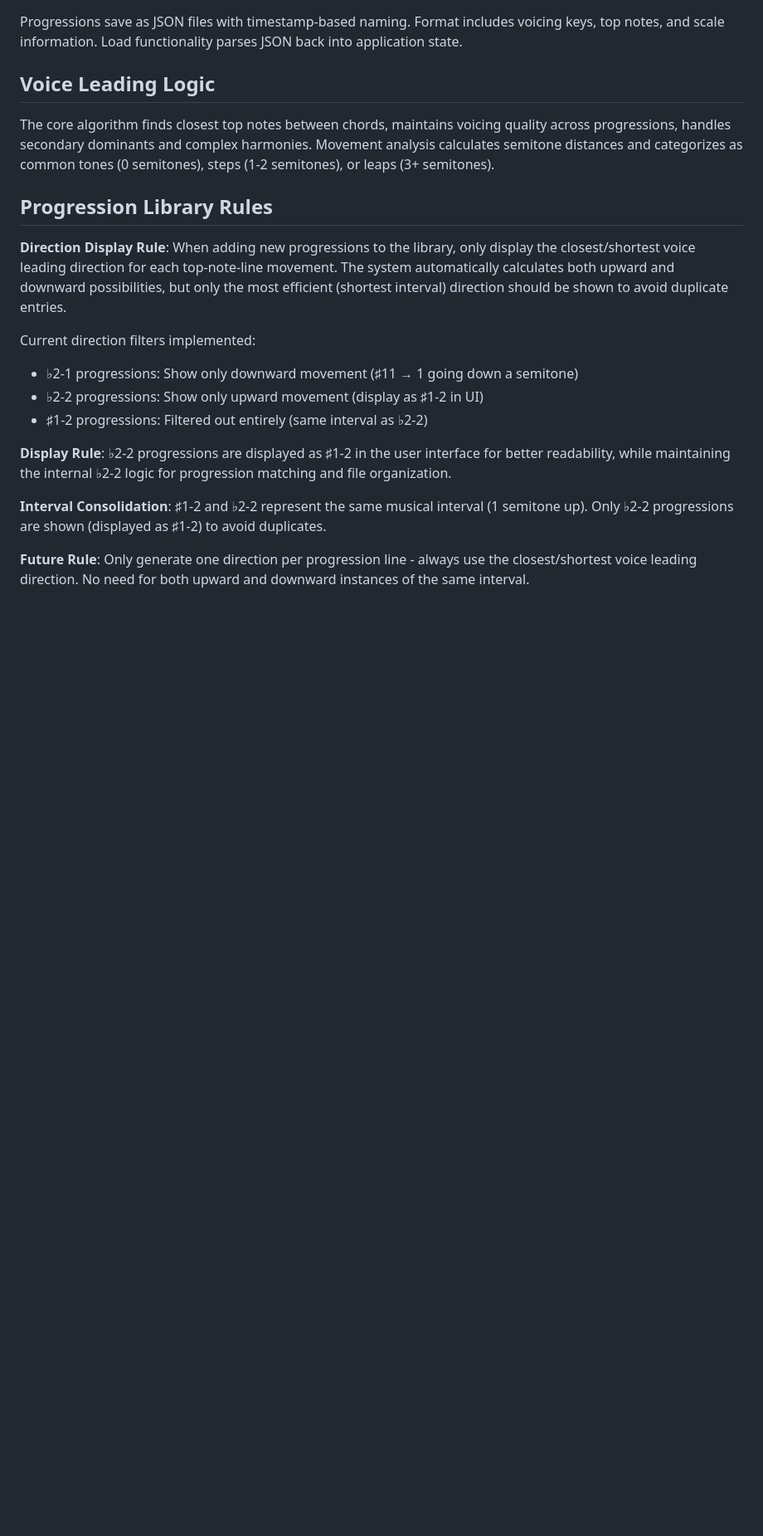
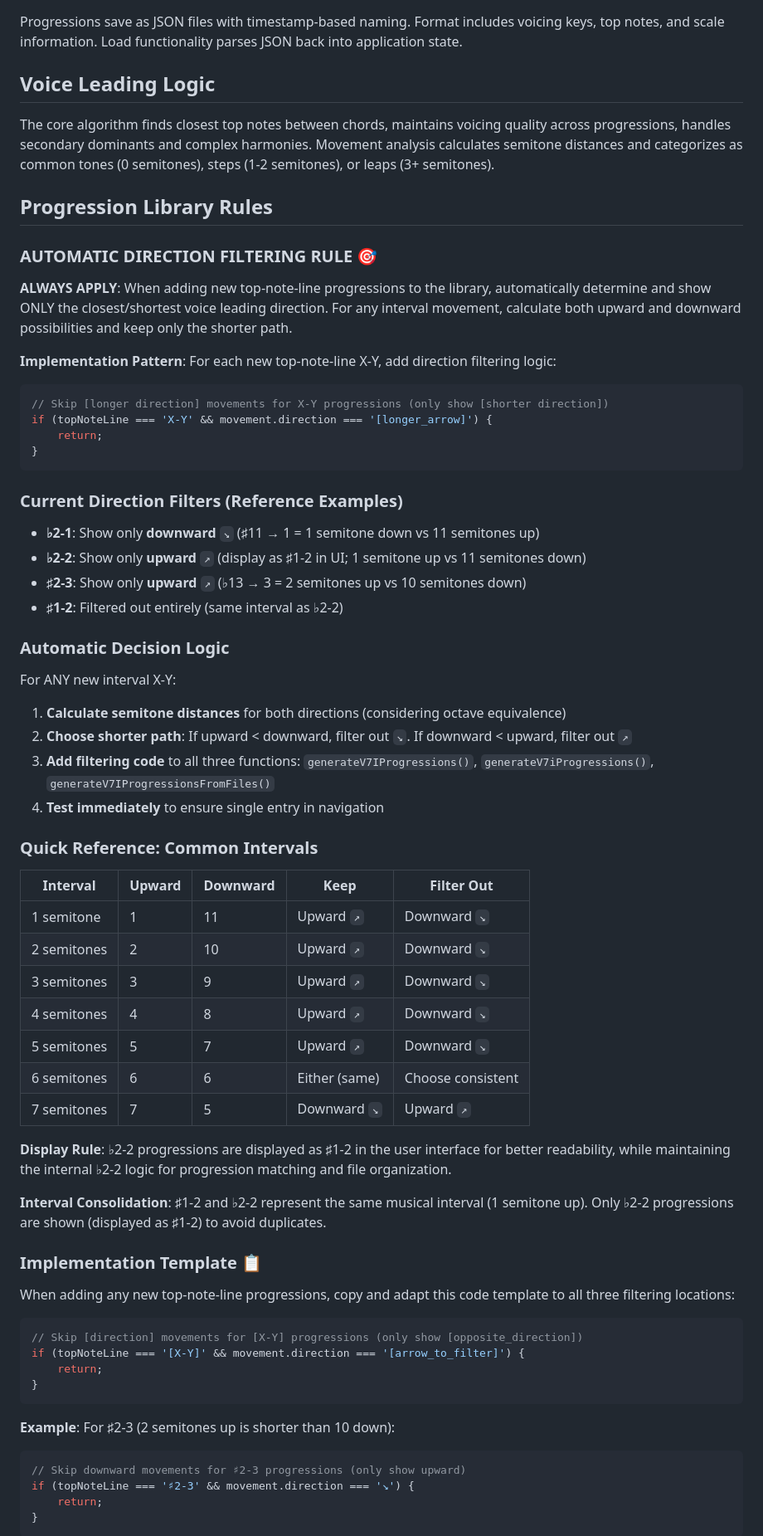
Before and after one commit to tomibar22/jazz-piano-voicings, a Markdown page: CLAUDE.md, the part around one of its changes. Shown at 83% size. Rendered like a GitHub page; blank space fills up the shorter version.

Commit message:
Document systematic automatic direction filtering rule for future progressions
- Added comprehensive rule: always show only closest/shortest voice leading direction
- Included quick reference table for common intervals (1-7 semitones)
- Provided ready-to-use code template with example (♯2-3)
- Listed all three function locations that need updating
- Created systematic approach for future top-note-line additions
- Ensures no duplicate entries and consistent voice leading logic

🤖 Generated with [Claude Code](https://claude.ai/code)

Co-Authored-By: Claude <noreply@anthropic.com>

````diff
--- a/CLAUDE.md
+++ b/CLAUDE.md
@@ -83,15 +83,60 @@ The core algorithm finds closest top notes between chords, maintains voicing qua
 
 ## Progression Library Rules
 
-**Direction Display Rule**: When adding new progressions to the library, only display the closest/shortest voice leading direction for each top-note-line movement. The system automatically calculates both upward and downward possibilities, but only the most efficient (shortest interval) direction should be shown to avoid duplicate entries.
+### **AUTOMATIC DIRECTION FILTERING RULE** 🎯
+**ALWAYS APPLY**: When adding new top-note-line progressions to the library, automatically determine and show ONLY the closest/shortest voice leading direction. For any interval movement, calculate both upward and downward possibilities and keep only the shorter path.
 
-Current direction filters implemented:
-- ♭2-1 progressions: Show only downward movement (♯11 → 1 going down a semitone)
-- ♭2-2 progressions: Show only upward movement (display as ♯1-2 in UI)
-- ♯1-2 progressions: Filtered out entirely (same interval as ♭2-2)
+**Implementation Pattern**: For each new top-note-line X-Y, add direction filtering logic:
+```javascript
+// Skip [longer direction] movements for X-Y progressions (only show [shorter direction])
+if (topNoteLine === 'X-Y' && movement.direction === '[longer_arrow]') {
+    return;
+}
+```
+
+### **Current Direction Filters** (Reference Examples)
+- **♭2-1**: Show only **downward** `↘` (♯11 → 1 = 1 semitone down vs 11 semitones up)
+- **♭2-2**: Show only **upward** `↗` (display as ♯1-2 in UI; 1 semitone up vs 11 semitones down)
+- **♯2-3**: Show only **upward** `↗` (♭13 → 3 = 2 semitones up vs 10 semitones down)
+- **♯1-2**: Filtered out entirely (same interval as ♭2-2)
+
+### **Automatic Decision Logic**
+For ANY new interval X-Y:
+1. **Calculate semitone distances** for both directions (considering octave equivalence)
+2. **Choose shorter path**: If upward < downward, filter out `↘`. If downward < upward, filter out `↗`
+3. **Add filtering code** to all three functions: `generateV7IProgressions()`, `generateV7iProgressions()`, `generateV7IProgressionsFromFiles()`
+4. **Test immediately** to ensure single entry in navigation
+
+### **Quick Reference: Common Intervals**
+| Interval | Upward | Downward | **Keep** | Filter Out |
+|----------|--------|----------|----------|------------|
+| 1 semitone | 1 | 11 | Upward `↗` | Downward `↘` |
+| 2 semitones | 2 | 10 | Upward `↗` | Downward `↘` |
+| 3 semitones | 3 | 9 | Upward `↗` | Downward `↘` |
+| 4 semitones | 4 | 8 | Upward `↗` | Downward `↘` |
+| 5 semitones | 5 | 7 | Upward `↗` | Downward `↘` |
+| 6 semitones | 6 | 6 | Either (same) | Choose consistent |
+| 7 semitones | 7 | 5 | Downward `↘` | Upward `↗` |
 
 **Display Rule**: ♭2-2 progressions are displayed as ♯1-2 in the user interface for better readability, while maintaining the internal ♭2-2 logic for progression matching and file organization.
 
 **Interval Consolidation**: ♯1-2 and ♭2-2 represent the same musical interval (1 semitone up). Only ♭2-2 progressions are shown (displayed as ♯1-2) to avoid duplicates.
 
-**Future Rule**: Only generate one direction per progression line - always use the closest/shortest voice leading direction. No need for both upward and downward instances of the same interval.
+### **Implementation Template** 📋
+When adding any new top-note-line progressions, copy and adapt this code template to all three filtering locations:
+
+```javascript
+// Skip [direction] movements for [X-Y] progressions (only show [opposite_direction])
+if (topNoteLine === '[X-Y]' && movement.direction === '[arrow_to_filter]') {
+    return;
+}
+```
+
+**Example**: For ♯2-3 (2 semitones up is shorter than 10 down):
+```javascript
+// Skip downward movements for ♯2-3 progressions (only show upward)
+if (topNoteLine === '♯2-3' && movement.direction === '↘') {
+    return;
+}
+```
+
````
Also changed, not shown: other parts of CLAUDE.md (+4 -0 lines).
